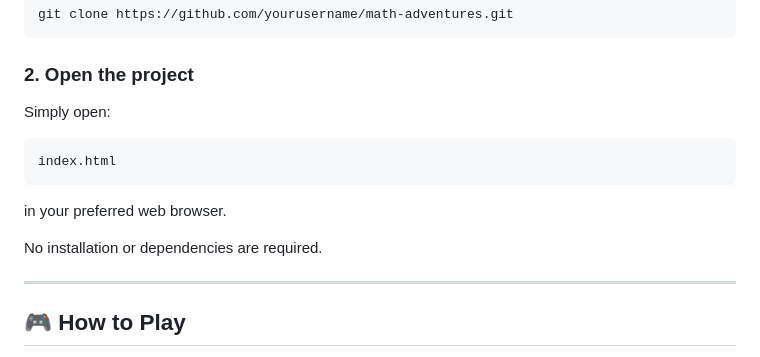
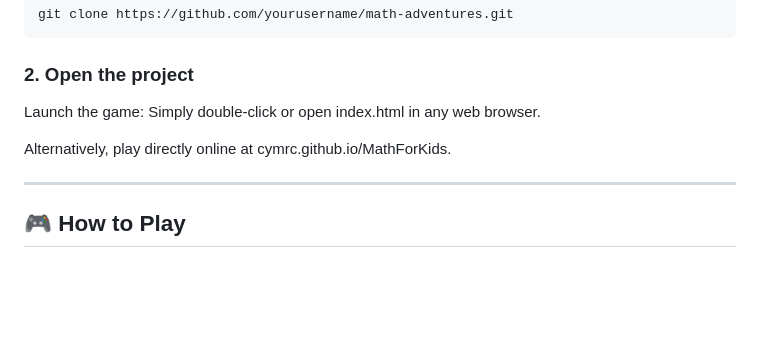
Before and after one commit to Cymrc/MathForKids, a Markdown page: README.md, the part around the change. Drawn GitHub-style; blank space fills up the shorter version.

Commit message:
Revise game launch instructions in README
Updated instructions for launching the game and added online play option.

````diff
--- a/README.md
+++ b/README.md
@@ -100,15 +100,10 @@ git clone https://github.com/yourusername/math-adventures.git
 
 ### 2. Open the project
 
-Simply open:
+Launch the game:
+Simply double-click or open index.html in any web browser.
 
-```
-index.html
-```
-
-in your preferred web browser.
-
-No installation or dependencies are required.
+Alternatively, play directly online at cymrc.github.io/MathForKids.
 
 ---
 
````
